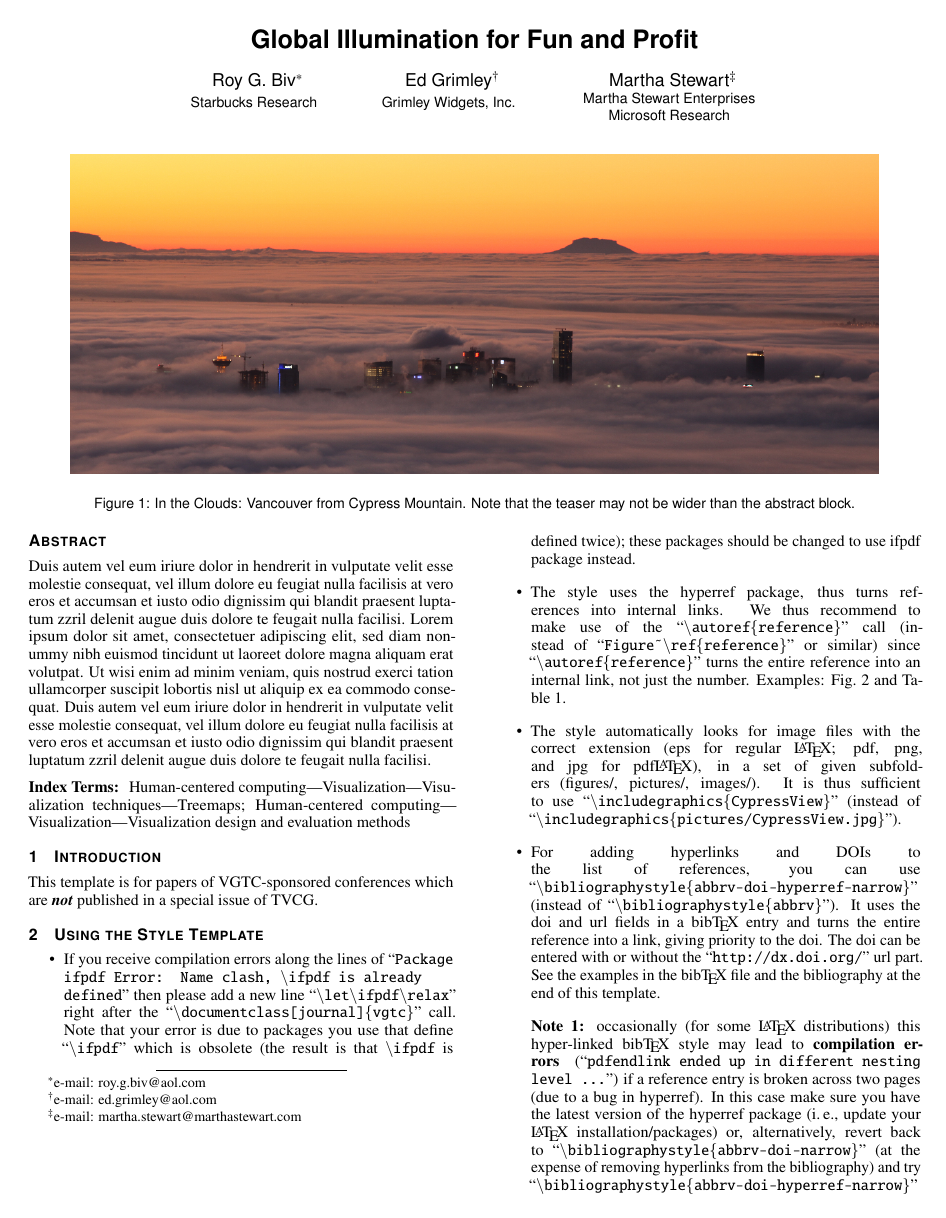
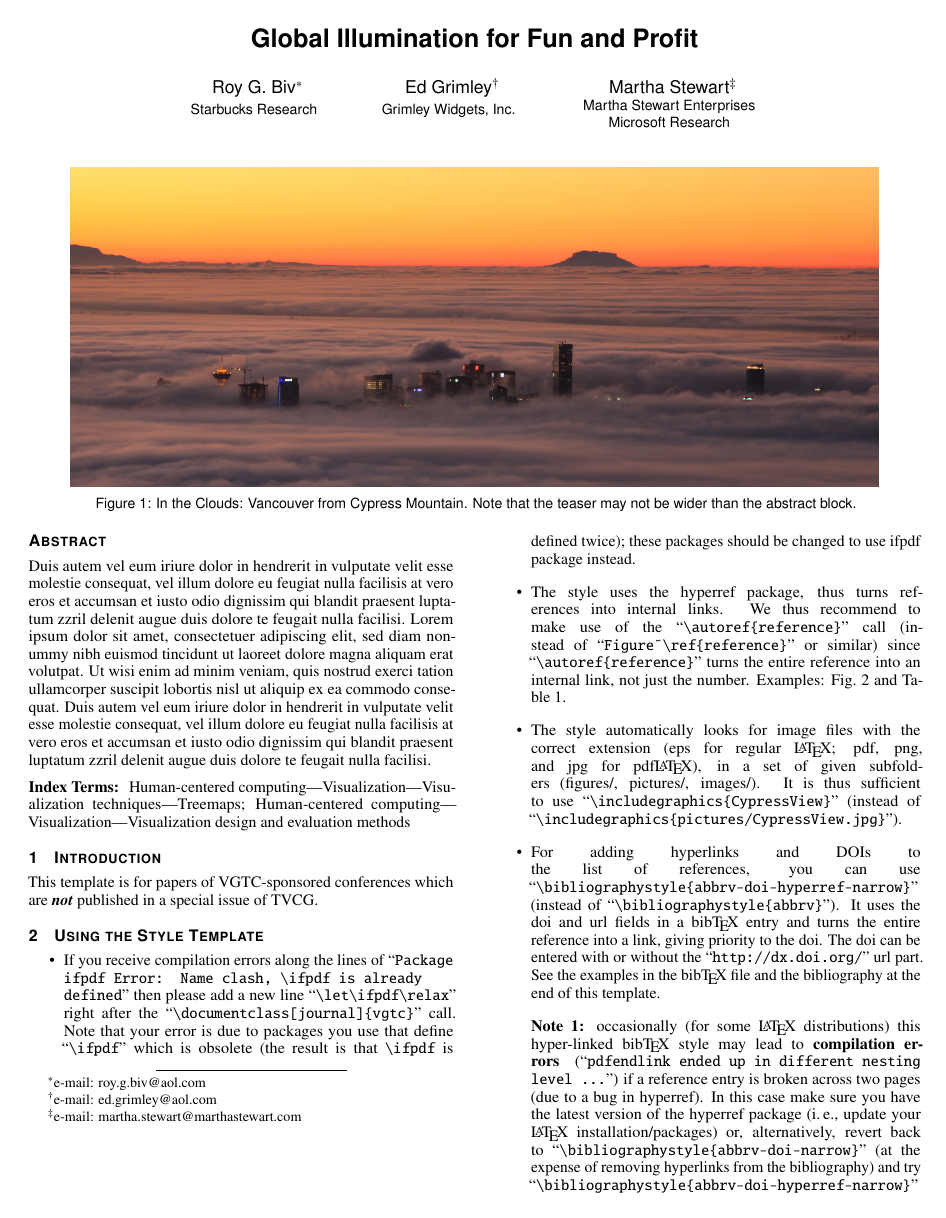
Before and after one commit to ieeevgtc/vgtc_conference_latex, a LaTeX document (template.tex, which reads vgtc.cls): page 1 of 4. Compiled offline with pdfLaTeX.

Commit message:
Using DocumentMetadata testphase III and handling subsequent errors and warnings

```diff
--- a/template.tex
+++ b/template.tex
@@ -1,3 +1,4 @@
+\DocumentMetadata{testphase=phase-III}
 % $Id: template.tex 11 2007-04-03 22:25:53Z jpeltier $
 
 \documentclass{vgtc}                          % final (conference style)
@@ -64,9 +65,6 @@
 %% declare the category of your paper, only shown in review mode
 \vgtccategory{Research}
 
-%% allow for this line if you want the electronic option to work properly
-\vgtcinsertpkg
-
 %% In preprint mode you may define your own headline. If not, the default IEEE copyright message will appear in preprint mode.
 %\preprinttext{To appear in an IEEE VGTC sponsored conference.}
 
@@ -100,13 +98,17 @@
 \and Martha Stewart\thanks{e-mail: martha.stewart@marthastewart.com}\\ %
      \parbox{1.4in}{\scriptsize \centering Martha Stewart Enterprises \\ Microsoft Research}}
 
+\vgtcauthor{Roy G. Biv, Ed Grimley, Martha Stewart}
+
+%% allow for this line if you want the electronic option to work properly
+\vgtcinsertpkg
+
 %% A teaser figure can be included as follows
 \teaser{
   \centering
   \includegraphics[width=\linewidth]{CypressView}
-  \caption{In the Clouds: Vancouver from Cypress Mountain. Note that the teaser may not be wider than the abstract block.}
   \label{fig:teaser}
-}
+}{In the Clouds: Vancouver from Cypress Mountain. Note that the teaser may not be wider than the abstract block.}
 
 %% Abstract section.
 \abstract{Duis autem vel eum iriure dolor in hendrerit in vulputate
--- a/vgtc.cls
+++ b/vgtc.cls
@@ -180,16 +180,17 @@
 %\fi
 
 \newcommand{\vgtcinsertpkg}{}
+\def\vgtcauthor#1{\gdef\@vgtcauthor{#1}}
 \DeclareOption{electronic}{%
 \ifpdf%                    % if we use pdflatex
  \renewcommand{\vgtcinsertpkg}{%
-  \usepackage{hyperref}
+  \usepackage[pdftex, breaklinks, pagebackref, nesting]{hyperref}
   \usepackage{xcolor}
-  \hypersetup{pdftex,
-   pagebackref=true,
+  \makeatletter
+  \hypersetup{
    pdfpagemode=UseNone,
    pdftitle={\@title},
-   pdfauthor={\@author},
+   pdfauthor={\@vgtcauthor},
    pdfsubject={VGTC Special Issue Paper for TVCG},
    pdfkeywords={\vgtc@keywords},
    pageanchor=true,
@@ -200,32 +201,31 @@
    bookmarksopen=true,     % In the list, display highest level only
    bookmarksopenlevel=3,   % display three levels of bookmarks
    pdfpagemode=UseNone,    % show just the page
-   pdfstartview=Fit,       % defail page view is the whole page at once
+   pdfstartview=Fit,       % detail page view is the whole page at once
    pdfborder={0 0 0},      % we don't want those silly boxes for links
-   breaklinks=true,        % allow breaking links
    colorlinks=false,       % don't change coloring of links
-   nesting=true,
    linktocpage}
 
-	%% it is recomended to use ``\autoref{sec:bla}'' instead of ``Fig.~\ref{sec:bla}''
+  %% it is recommended to use ``\autoref{sec:bla}'' instead of ``Fig.~\ref{sec:bla}''
   %% the following lines re-define the respective tags used in the \autoref calls
   \newcommand{\subfigureautorefname}{Fig.} % in case someone uses subfigures
+  \newcommand{\tagstructureautorefname}{Fig.}
   \renewcommand{\figureautorefname}{Fig.}
   \renewcommand{\tableautorefname}{Ta\-ble}
   \renewcommand{\chapterautorefname}{Chapter}
   \renewcommand{\sectionautorefname}{Sect.}
   \renewcommand{\subsectionautorefname}{Sect.}
   \renewcommand{\subsubsectionautorefname}{Sect.}
- }
+  \makeatother
+  }
 \else%                     % else we use pure latex
  \renewcommand{\vgtcinsertpkg}{%
-  \usepackage{hyperref}
+  \usepackage[dvips, pagebackref, breaklinks, nesting]{hyperref}
   \usepackage{xcolor}
-  \hypersetup{dvips,
-   pagebackref=true,
-   pdfpagemode=UseNone,
+  \makeatletter
+  \hypersetup{pdfpagemode=UseNone,
    pdftitle={\@title},
-   pdfauthor={\@author},
+   pdfauthor={\@vgtcauthor},
    pdfsubject={VGTC Special Issue Paper for TVCG},
    pdfkeywords={\vgtc@keywords},
    pageanchor=true,
@@ -236,23 +236,23 @@
    bookmarksopen=true,     % In the list, display highest level only
    bookmarksopenlevel=3,   % display three levels of bookmarks
    pdfpagemode=UseNone,    % show just the page
-   pdfstartview=Fit,       % defail page view is the whole page at once
+   pdfstartview=Fit,       % detail page view is the whole page at once
    pdfborder={0 0 0},      % we don't want those silly boxes for links
-   breaklinks=true,        % allow breaking links
    colorlinks=false,       % don't change coloring of links
-   nesting=true,
    linktocpage}
   \renewcommand{\pdfbookmark}[3][]{}
 
-	%% it is recomended to use ``\autoref{sec:bla}'' instead of ``Fig.~\ref{sec:bla}''
+  %% it is recommended to use ``\autoref{sec:bla}'' instead of ``Fig.~\ref{sec:bla}''
   %% the following lines re-define the respective tags used in the \autoref calls
   \newcommand{\subfigureautorefname}{Fig.} % in case someone uses subfigures
+  \newcommand{\tagstructureautorefname}{Fig.}
   \renewcommand{\figureautorefname}{Fig.}
   \renewcommand{\tableautorefname}{Ta\-ble}
   \renewcommand{\chapterautorefname}{Chapter}
   \renewcommand{\sectionautorefname}{Sect.}
   \renewcommand{\subsectionautorefname}{Sect.}
   \renewcommand{\subsubsectionautorefname}{Sect.}
+  \makeatother
  }
 \fi
 }
@@ -641,7 +641,7 @@ Manuscript received xx xxx. 201x; accepted xx xxx. 201x. Date of Publication xx
 {\@latex@warning{Format specification no longer required.}}
 
 \newcommand{\vgtc@teaser}{}
-  \newcommand{\teaser}[1]{%
+  \newcommand{\teaser}[2]{%
     \renewcommand{\vgtc@teaser}{%
     %\setlength{\captionmargin}{0.33in}% TI: no longer needed since the entire teaser is now limited to the width of the abstract
 	  \newlength{\abstractwidth}%
@@ -649,6 +649,8 @@ Manuscript received xx xxx. 201x; accepted xx xxx. 201x. Date of Publication xx
     \addtolength{\abstractwidth}{-.66in}%
 	  \begin{minipage}{\abstractwidth}
     #1%
+    {\scriptsize\sffamily Figure 1: #2}%
+    \setcounter{figure}{1}
 		\end{minipage}
 	  \setlength{\captionmargin}{0in}%
 	  }%
```
Also changed, not shown: template.tex (2 more changed lines).
